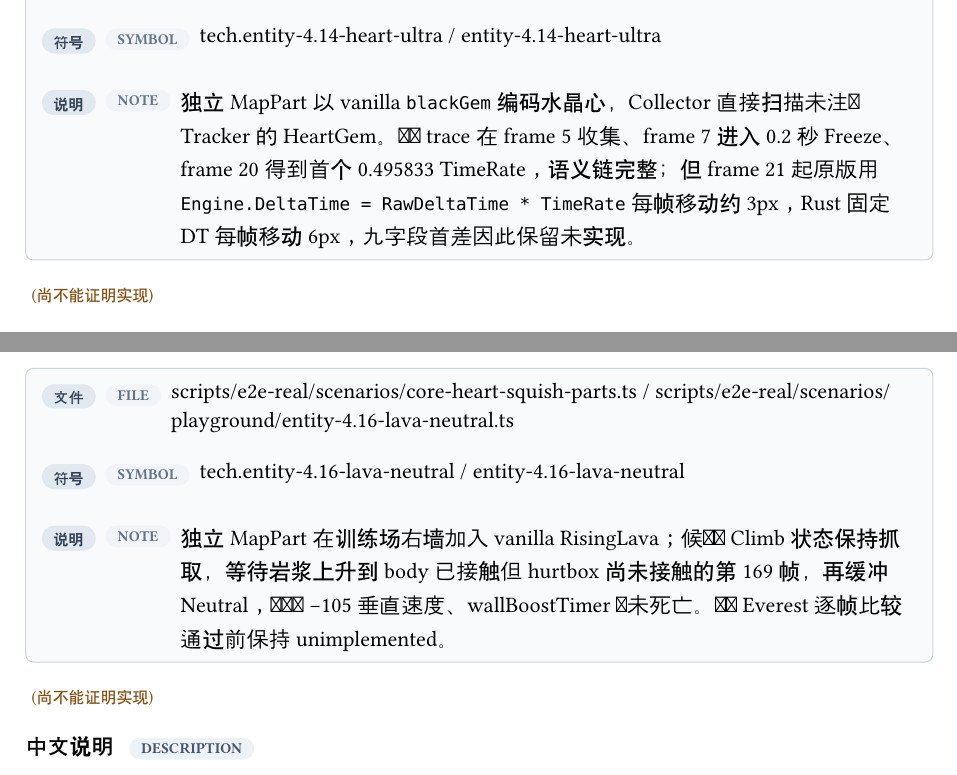
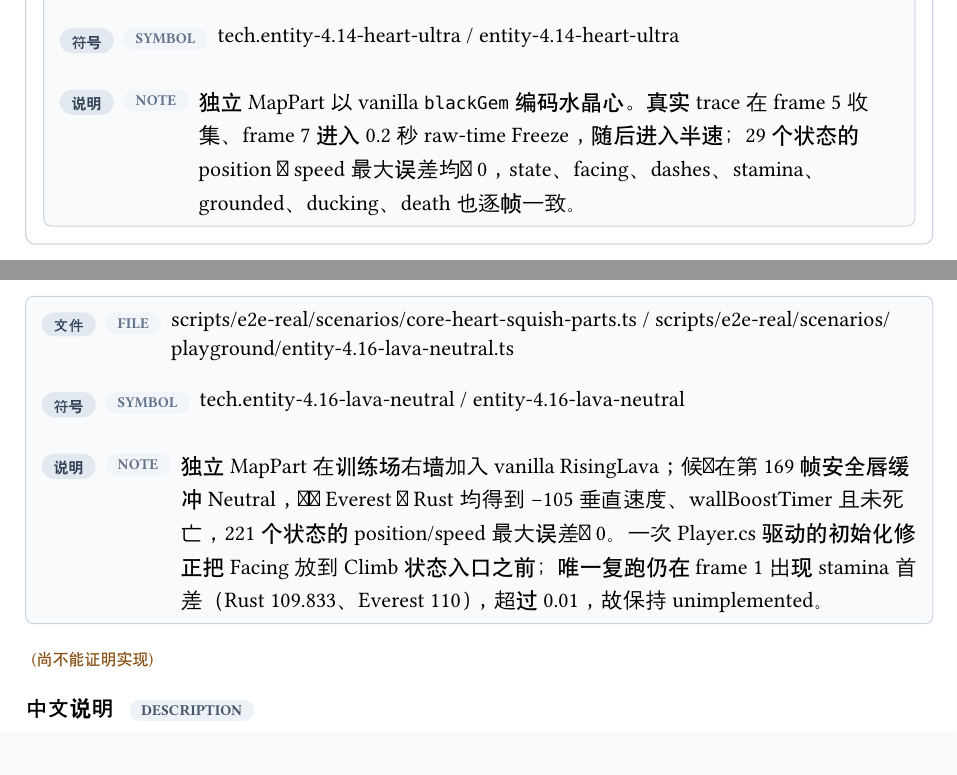
Before and after one commit to std-microblock/celeste-next-gym, a Typst document (docs/tech-handbook/techs.typ, which reads docs/tech-handbook/techs/entity-tech/4-14-heart-ultras.typ, docs/tech-handbook/techs/entity-tech/4-16-lava-neutrals.typ): two parts of pages 125 and 132 of 198 before the commit and two parts of pages 126 and 132 of 198 after it, joined at a grey line, cut so that both start at the same text. Compiled offline with Typst 0.15.

Commit message:
e2e: promote heart ultra coverage

```diff
--- a/docs/tech-handbook/techs/entity-tech/4-14-heart-ultras.typ
+++ b/docs/tech-handbook/techs/entity-tech/4-14-heart-ultras.typ
@@ -23,10 +23,10 @@
     symbol: [vanilla_heart_gem_round_trips_through_celeste_binary / heart_gem_collect_yields_then_freezes_before_setting_half_time_rate / heart_gem_point_bounces_a_non_dash_attacking_player / engine_time_rate_scales_the_entire_next_player_update],
     note: [除 HeartGem 的 collect、raw-time Freeze 与 PointBounce 外，TimeRate 回归还锁定下一 raw frame 开头只捕获一次 `RawDeltaTime * TimeRate`，同帧玩家、实体、timer 与子像素移动共用该值。],
   ),
-  e2e-evidence: none,
-  candidate-e2e: evidence(
+  e2e-evidence: evidence(
     path: [scripts/e2e-real/scenarios/core-heart-squish-parts.ts / scripts/e2e-real/scenarios/playground/entity-4.14-heart-ultra.ts],
     symbol: [tech.entity-4.14-heart-ultra / entity-4.14-heart-ultra],
-    note: [独立 MapPart 以 vanilla `blackGem` 编码水晶心，Collector 直接扫描未注册 Tracker 的 HeartGem。真实 trace 在 frame 5 收集、frame 7 进入 0.2 秒 Freeze、frame 20 得到首个 0.495833 TimeRate，语义链完整；但 frame 21 起原版用 `Engine.DeltaTime = RawDeltaTime * TimeRate` 每帧移动约 3px，Rust 固定 DT 每帧移动 6px，九字段首差因此保留未实现。],
+    note: [独立 MapPart 以 vanilla `blackGem` 编码水晶心。真实 trace 在 frame 5 收集、frame 7 进入 0.2 秒 raw-time Freeze，随后进入半速；29 个状态的 position 与 speed 最大误差均为 0，state、facing、dashes、stamina、grounded、ducking、death 也逐帧一致。],
   ),
+  candidate-e2e: none,
 )
--- a/docs/tech-handbook/techs/entity-tech/4-16-lava-neutrals.typ
+++ b/docs/tech-handbook/techs/entity-tech/4-16-lava-neutrals.typ
@@ -27,6 +27,6 @@
   candidate-e2e: evidence(
     path: [scripts/e2e-real/scenarios/core-heart-squish-parts.ts / scripts/e2e-real/scenarios/playground/entity-4.16-lava-neutral.ts],
     symbol: [tech.entity-4.16-lava-neutral / entity-4.16-lava-neutral],
-    note: [独立 MapPart 在训练场右墙加入 vanilla RisingLava；候选从 Climb 状态保持抓取，等待岩浆上升到 body 已接触但 hurtbox 尚未接触的第 169 帧，再缓冲 Neutral，并验证 -105 垂直速度、wallBoostTimer 与未死亡。真实 Everest 逐帧比较通过前保持 unimplemented。],
+    note: [独立 MapPart 在训练场右墙加入 vanilla RisingLava；候选在第 169 帧安全唇缓冲 Neutral，真实 Everest 与 Rust 均得到 -105 垂直速度、wallBoostTimer 且未死亡，221 个状态的 position/speed 最大误差为 0。一次 Player.cs 驱动的初始化修正把 Facing 放到 Climb 状态入口之前；唯一复跑仍在 frame 1 出现 stamina 首差（Rust 109.833、Everest 110），超过 0.01，故保持 unimplemented。],
   ),
 )
```
Also changed, not shown: docs/tech-handbook/techs/entity-tech/4-14-heart-ultras.typ (2 more changed lines), 3 other files.
